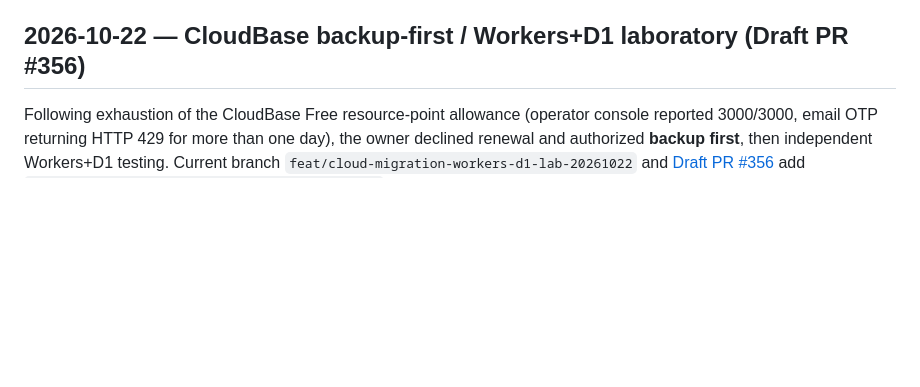
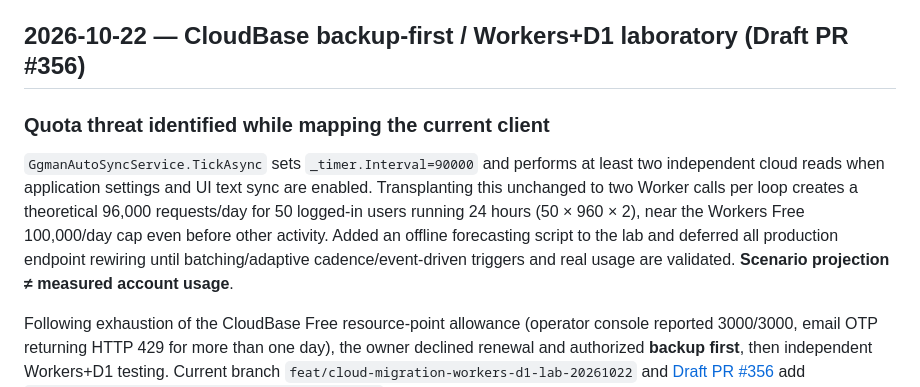
Before and after one commit to xianyumht-cmd/facm, a Markdown page: docs/PROJECT_STATE.md, the part around the change. Rendered like a GitHub page; blank space fills up the shorter version.

Commit message:
docs(cloud): flag 90-second sync's free quota risk and forecast

```diff
--- a/docs/PROJECT_STATE.md
+++ b/docs/PROJECT_STATE.md
@@ -13,6 +13,11 @@
 <!-- FACM_RELEASE_STATE_END -->
 
 ## 2026-10-22 — CloudBase backup-first / Workers+D1 laboratory (Draft PR #356)
+
+### Quota threat identified while mapping the current client
+
+`GgmanAutoSyncService.TickAsync` sets `_timer.Interval=90000` and performs at least two independent cloud reads when application settings and UI text sync are enabled. Transplanting this unchanged to two Worker calls per loop creates a theoretical 96,000 requests/day for 50 logged-in users running 24 hours (50 × 960 × 2), near the Workers Free 100,000/day cap even before other activity. Added an offline forecasting script to the lab and deferred all production endpoint rewiring until batching/adaptive cadence/event-driven triggers and real usage are validated. **Scenario projection ≠ measured account usage**.
+
 
 Following exhaustion of the CloudBase Free resource-point allowance (operator console reported 3000/3000, email OTP returning HTTP 429 for more than one day), the owner declined renewal and authorized **backup first**, then independent Workers+D1 testing. Current branch `feat/cloud-migration-workers-d1-lab-20261022` and [Draft PR #356](https://github.com/xianyumht-cmd/facm/pull/356) add `scripts/cloudbase-backup/Backup-CloudBase.cmd` (PostgreSQL dump with checksum/inventory, prompts for owner-authorized connection) and `experiments/cloud-d1-lab/` (standalone verified Cloudflare Access JWT and revisioned D1 documents). `docs/CLOUD_MIGRATION_PLAN.md` is the detailed scope/gates.
 
```
